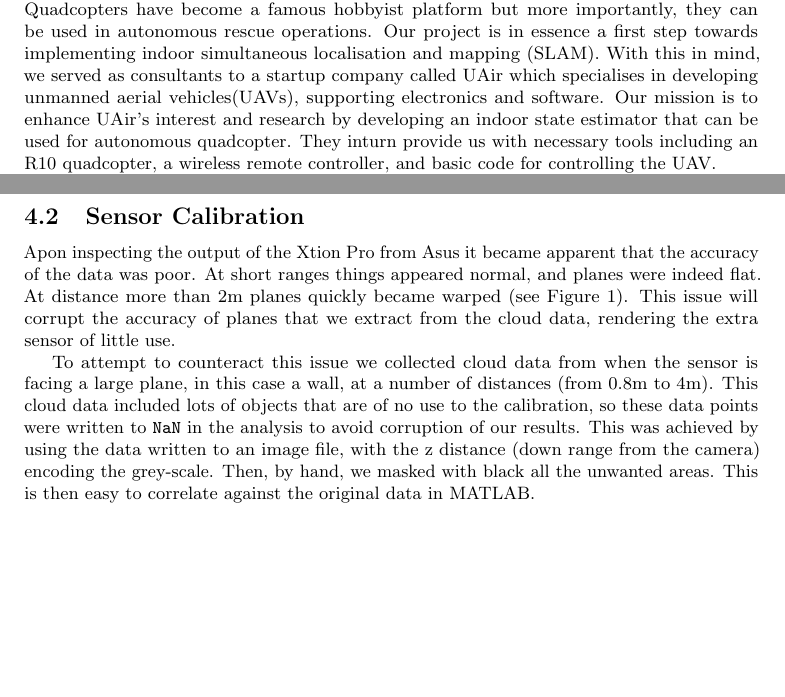
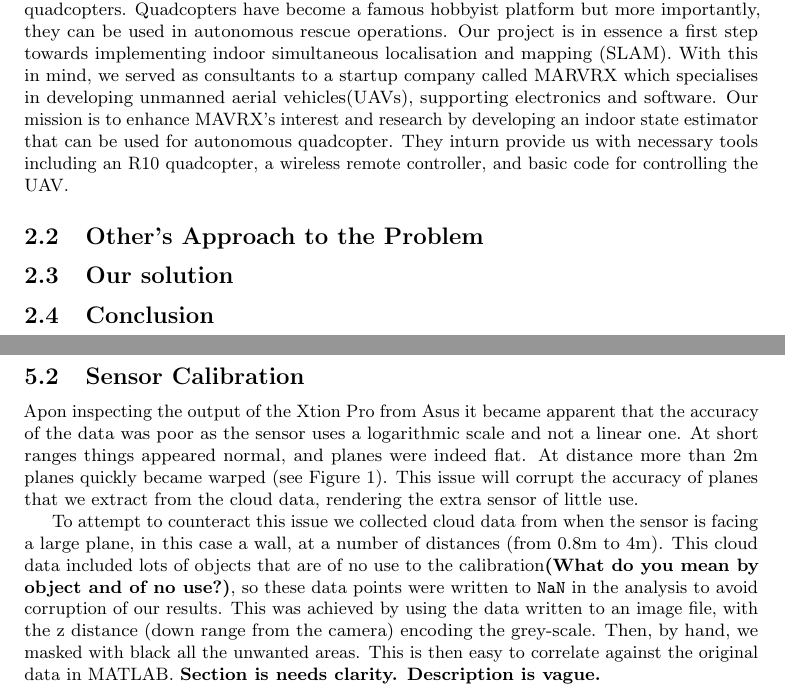
Before and after one commit to proftom/QuadCopter, a LaTeX document (report/Report.tex): two parts of pages 3 and 7 of 26, joined at a grey line, cut so that both start at the same text, the shorter picture padded with empty space. Compiled offline with pdfLaTeX.

```diff
--- a/report/Report.tex
+++ b/report/Report.tex
@@ -121,4 +121,7 @@
 \section{Executive Summary} % (fold)
 \label{sec:executive_summary}
 \subsection{Introduction}
-In the present world of increasing machine usage and autonomy, it is important for robots to be able to correctly estimate their position, velocity and in general their current state at any given time in order to perform tasks with much better accuracy. For our project we focused on determining the indoor state also known as the indoor localisation problem of quadcopters. Quadcopters have become a famous hobbyist platform but more importantly, they can be used in autonomous rescue operations. Our project is in essence a first step towards implementing indoor simultaneous localisation and mapping (SLAM). With this in mind, we served as consultants to a startup company called UAir which specialises in developing unmanned aerial vehicles(UAVs), supporting electronics and software. Our mission is to enhance UAir's interest and research by developing an indoor state estimator that can be used for autonomous quadcopter. They inturn provide us with necessary tools including an R10 quadcopter, a wireless remote controller, and basic code for controlling the UAV.
+In the present world of increasing machine usage and autonomy, it is important for robots to be able to correctly estimate their position, velocity and in general their current state at any given time in order to perform tasks with much better accuracy. For our project we focused on determining the indoor state also known as the indoor localisation problem of quadcopters. Quadcopters have become a famous hobbyist platform but more importantly, they can be used in autonomous rescue operations. Our project is in essence a first step towards implementing indoor simultaneous localisation and mapping (SLAM). With this in mind, we served as consultants to a startup company called MARVRX which specialises in developing unmanned aerial vehicles(UAVs), supporting electronics and software. Our mission is to enhance MAVRX's interest and research by developing an indoor state estimator that can be used for autonomous quadcopter. They inturn provide us with necessary tools including an R10 quadcopter, a wireless remote controller, and basic code for controlling the UAV.
+\subsection{Other's Approach to the Problem}
+\subsection{Our solution}
+\subsection{Conclusion}
@@ -254,9 +260,9 @@
 \end{figure}
 
 
-Apon inspecting the output of the Xtion Pro from Asus it became apparent that the accuracy of the data was poor. At short ranges things appeared normal, and planes were indeed flat. At distance more than 2m planes quickly became warped (see Figure~\ref{fig:uncal5m}). This issue will corrupt the accuracy of planes that we extract from the cloud data, rendering the extra sensor of little use.
+Apon inspecting the output of the Xtion Pro from Asus it became apparent that the accuracy of the data was poor as the sensor uses a logarithmic scale and not a linear one. At short ranges things appeared normal, and planes were indeed flat. At distance more than 2m planes quickly became warped (see Figure~\ref{fig:uncal5m}). This issue will corrupt the accuracy of planes that we extract from the cloud data, rendering the extra sensor of little use.
 
-To attempt to counteract this issue we collected cloud data from when the sensor is facing a large plane, in this case a wall, at a number of distances (from 0.8m to 4m). This cloud data included lots of objects that are of no use to the calibration, so these data points were written to \verb"NaN" in the analysis to avoid corruption of our results. This was achieved by using the data written to an image file, with the z distance (down range from the camera) encoding the grey-scale. Then, by hand, we masked with black all the unwanted areas. This is then easy to correlate against the original data in MATLAB.
+To attempt to counteract this issue we collected cloud data from when the sensor is facing a large plane, in this case a wall, at a number of distances (from 0.8m to 4m). This cloud data included lots of objects that are of no use to the calibration\textbf{(What do you mean by object and of no use?)}, so these data points were written to \verb"NaN" in the analysis to avoid corruption of our results. This was achieved by using the data written to an image file, with the z distance (down range from the camera) encoding the grey-scale. Then, by hand, we masked with black all the unwanted areas. This is then easy to correlate against the original data in MATLAB. \textbf{Section is needs clarity. Description is vague.}
 
 Figure~\ref{fig:avDist} shows the average measurement across all of the frame for a range of distances. This represents another mode of inaccuracy not only is the image distorted, the distance measurement is very poor. At 4m the average distance measured was 3.32m, which represents a 17\% error. Though the maximum error is 0.941m at 4m, which represents a huge 23.5\% error.
 
```
Also changed, not shown: report/Report.tex (61 more changed lines).
